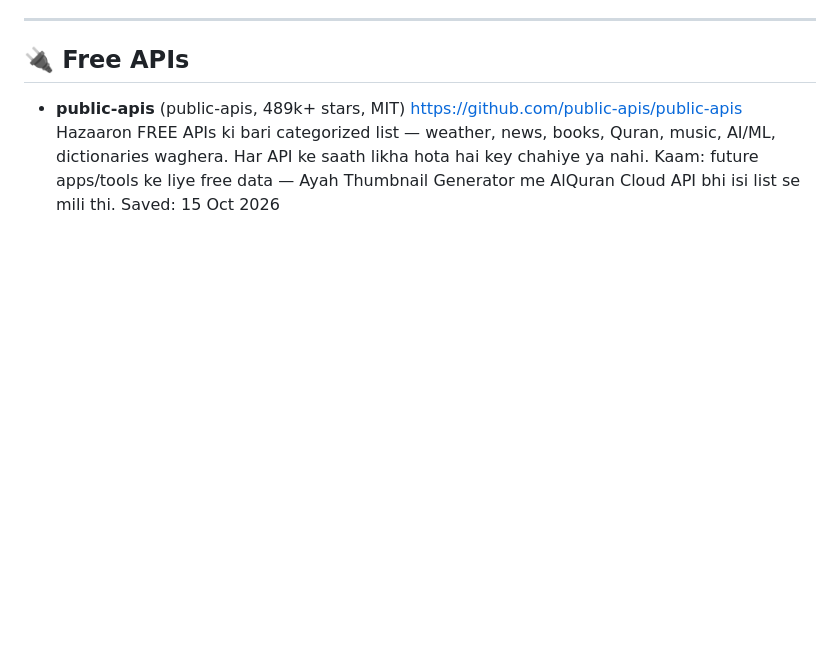
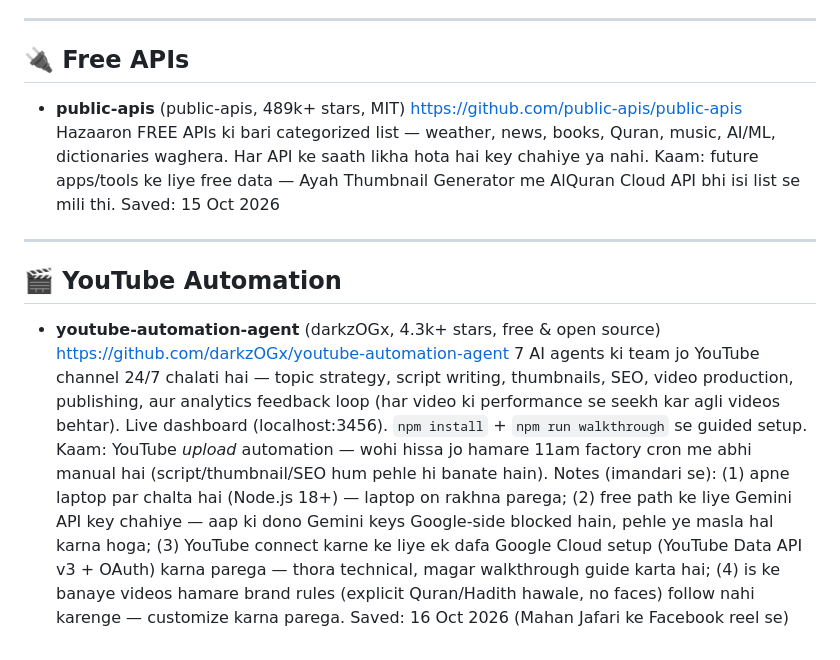
Before and after one commit to raziaazeem285-26/ustadh-hub, a Markdown page: RESOURCES.md, the part around the change. GitHub-like rendering; blank space fills up the shorter version.

Commit message:
RESOURCES.md: save youtube-automation-agent (AI YouTube channel automation, 7 agents)

```diff
--- a/RESOURCES.md
+++ b/RESOURCES.md
@@ -60,3 +60,14 @@ Kaam ki cheezen jo future projects me kaam ayengi. Jab koi nayi useful repo/link
   Hazaaron FREE APIs ki bari categorized list — weather, news, books, Quran, music, AI/ML, dictionaries waghera. Har API ke saath likha hota hai key chahiye ya nahi.
   Kaam: future apps/tools ke liye free data — Ayah Thumbnail Generator me AlQuran Cloud API bhi isi list se mili thi.
   Saved: 15 Oct 2026
+
+---
+
+## 🎬 YouTube Automation
+
+- **youtube-automation-agent** (darkzOGx, 4.3k+ stars, free & open source)
+  https://github.com/darkzOGx/youtube-automation-agent
+  7 AI agents ki team jo YouTube channel 24/7 chalati hai — topic strategy, script writing, thumbnails, SEO, video production, publishing, aur analytics feedback loop (har video ki performance se seekh kar agli videos behtar). Live dashboard (localhost:3456). `npm install` + `npm run walkthrough` se guided setup.
+  Kaam: YouTube *upload* automation — wohi hissa jo hamare 11am factory cron me abhi manual hai (script/thumbnail/SEO hum pehle hi banate hain).
+  Notes (imandari se): (1) apne laptop par chalta hai (Node.js 18+) — laptop on rakhna parega; (2) free path ke liye Gemini API key chahiye — aap ki dono Gemini keys Google-side blocked hain, pehle ye masla hal karna hoga; (3) YouTube connect karne ke liye ek dafa Google Cloud setup (YouTube Data API v3 + OAuth) karna parega — thora technical, magar walkthrough guide karta hai; (4) is ke banaye videos hamare brand rules (explicit Quran/Hadith hawale, no faces) follow nahi karenge — customize karna parega.
+  Saved: 16 Oct 2026 (Mahan Jafari ke Facebook reel se)
```
